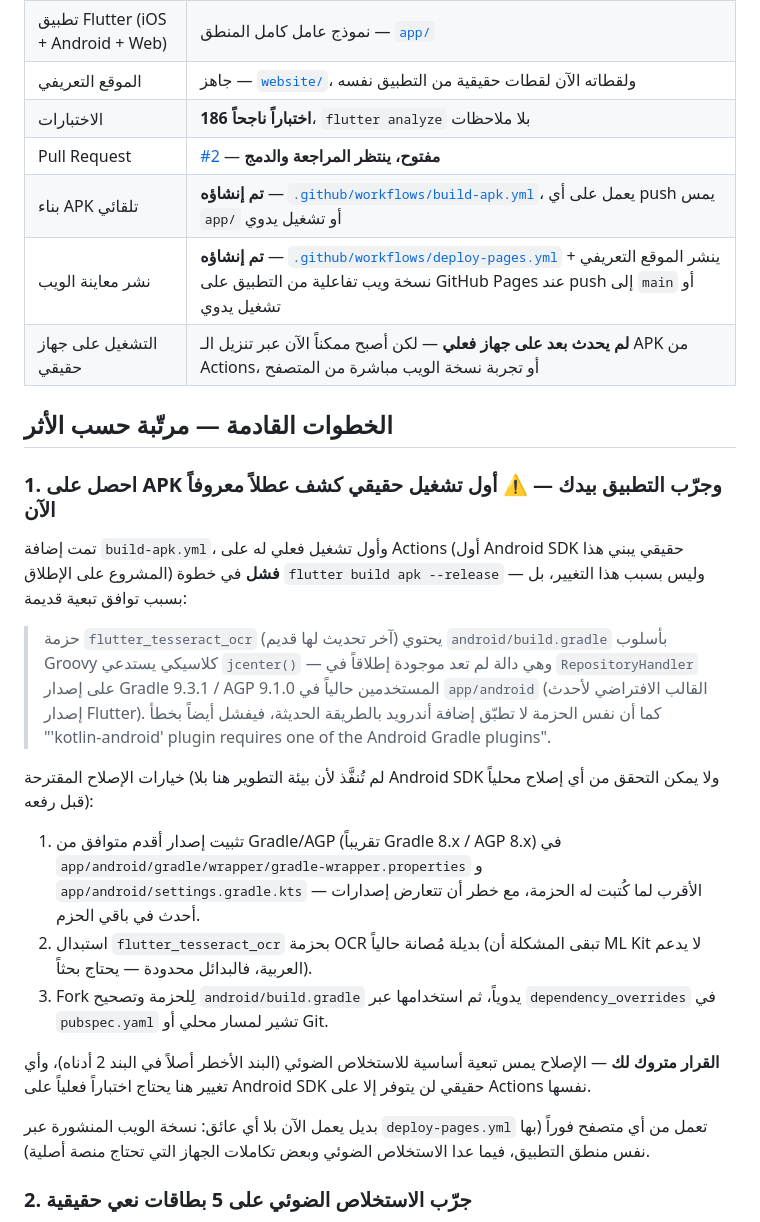
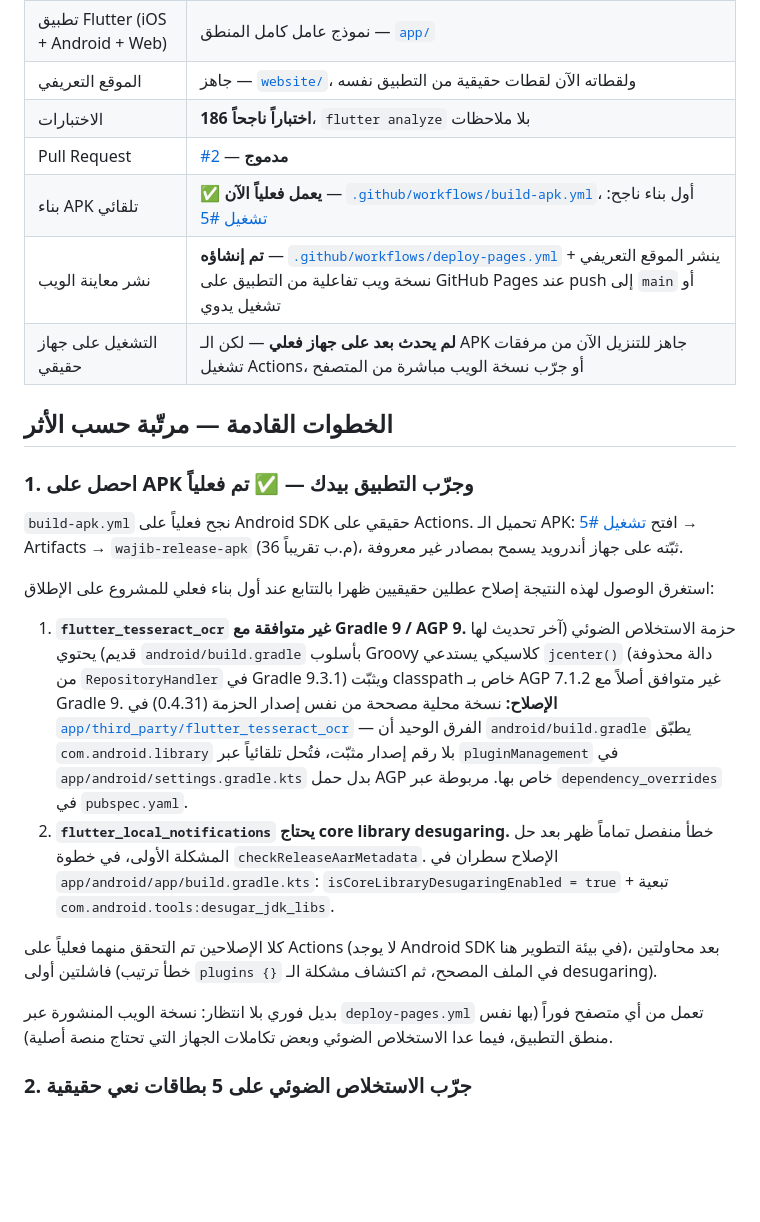
Before and after one commit to alsawagh0-ui/abdullah, a Markdown page: NEXT_STEPS.md, the part around the change. Rendered like a GitHub page; blank space fills up the shorter version.

Commit message:
Document successful APK build fix in NEXT_STEPS.md
Co-Authored-By: Claude Sonnet 5 <noreply@anthropic.com>
Claude-Session: https://claude.ai/code/session_019BHbhi2WHV2VcXs6RoN7vS

```diff
--- a/NEXT_STEPS.md
+++ b/NEXT_STEPS.md
@@ -12,46 +12,48 @@
 | تطبيق Flutter (iOS + Android + Web) | نموذج عامل كامل المنطق — [`app/`](app/) |
 | الموقع التعريفي | جاهز — [`website/`](website/)، ولقطاته الآن لقطات حقيقية من التطبيق نفسه |
 | الاختبارات | **186 اختباراً ناجحاً**، `flutter analyze` بلا ملاحظات |
-| Pull Request | [#2](https://github.com/alsawagh0-ui/abdullah/pull/2) — **مفتوح، ينتظر المراجعة والدمج** |
-| بناء APK تلقائي | **تم إنشاؤه** — [`.github/workflows/build-apk.yml`](.github/workflows/build-apk.yml)، يعمل على أي push يمس `app/` أو تشغيل يدوي |
+| Pull Request | [#2](https://github.com/alsawagh0-ui/abdullah/pull/2) — **مدموج** |
+| بناء APK تلقائي | ✅ **يعمل فعلياً الآن** — [`.github/workflows/build-apk.yml`](.github/workflows/build-apk.yml)، أول بناء ناجح: [تشغيل #5](https://github.com/alsawagh0-ui/abdullah/actions/runs/33358533096) |
 | نشر معاينة الويب | **تم إنشاؤه** — [`.github/workflows/deploy-pages.yml`](.github/workflows/deploy-pages.yml) ينشر الموقع التعريفي + نسخة ويب تفاعلية من التطبيق على GitHub Pages عند push إلى `main` أو تشغيل يدوي |
-| التشغيل على جهاز حقيقي | **لم يحدث بعد على جهاز فعلي** — لكن أصبح ممكناً الآن عبر تنزيل الـ APK من Actions، أو تجربة نسخة الويب مباشرة من المتصفح |
+| التشغيل على جهاز حقيقي | **لم يحدث بعد على جهاز فعلي** — لكن الـ APK جاهز للتنزيل الآن من مرفقات تشغيل Actions، أو جرّب نسخة الويب مباشرة من المتصفح |
 
 ## الخطوات القادمة — مرتّبة حسب الأثر
 
-### 1. احصل على APK وجرّب التطبيق بيدك — ⚠️ أول تشغيل حقيقي كشف عطلاً معروفاً الآن
-تمت إضافة `build-apk.yml`، وأول تشغيل فعلي له على Actions (أول Android
-SDK حقيقي يبني هذا المشروع على الإطلاق) **فشل** في خطوة
-`flutter build apk --release` — وليس بسبب هذا التغيير، بل بسبب توافق
-تبعية قديمة:
+### 1. احصل على APK وجرّب التطبيق بيدك — ✅ تم فعلياً
+`build-apk.yml` نجح فعلياً على Android SDK حقيقي على Actions. تحميل
+الـ APK: افتح
+[تشغيل #5](https://github.com/alsawagh0-ui/abdullah/actions/runs/33358533096)
+→ Artifacts → `wajib-release-apk` (36 م.ب تقريباً)، ثبّته على جهاز
+أندرويد يسمح بمصادر غير معروفة.
 
-> حزمة `flutter_tesseract_ocr` (آخر تحديث لها قديم) يحتوي
-> `android/build.gradle` بأسلوب Groovy كلاسيكي يستدعي `jcenter()` —
-> وهي دالة لم تعد موجودة إطلاقاً في `RepositoryHandler` على إصدار
-> Gradle 9.3.1 / AGP 9.1.0 المستخدمين حالياً في `app/android`
-> (القالب الافتراضي لأحدث إصدار Flutter). كما أن نفس الحزمة لا تطبّق
-> إضافة أندرويد بالطريقة الحديثة، فيفشل أيضاً بخطأ
-> "'kotlin-android' plugin requires one of the Android Gradle plugins".
+استغرق الوصول لهذه النتيجة إصلاح عطلين حقيقيين ظهرا بالتتابع عند أول
+بناء فعلي للمشروع على الإطلاق:
 
-خيارات الإصلاح المقترحة (لم تُنفَّذ لأن بيئة التطوير هنا بلا Android
-SDK ولا يمكن التحقق من أي إصلاح محلياً قبل رفعه):
+1. **`flutter_tesseract_ocr` غير متوافقة مع Gradle 9 / AGP 9.** حزمة
+   الاستخلاص الضوئي (آخر تحديث لها قديم) يحتوي `android/build.gradle`
+   بأسلوب Groovy كلاسيكي يستدعي `jcenter()` (دالة محذوفة من
+   `RepositoryHandler` في Gradle 9.3.1) ويثبّت classpath خاص بـ AGP
+   7.1.2 غير متوافق أصلاً مع Gradle 9. **الإصلاح:** نسخة محلية مصححة
+   من نفس إصدار الحزمة (0.4.31) في
+   [`app/third_party/flutter_tesseract_ocr`](app/third_party/flutter_tesseract_ocr)
+   — الفرق الوحيد أن `android/build.gradle` يطبّق `com.android.library`
+   بلا رقم إصدار مثبّت، فتُحل تلقائياً عبر `pluginManagement` في
+   `app/android/settings.gradle.kts` بدل حمل AGP خاص بها. مربوطة عبر
+   `dependency_overrides` في `pubspec.yaml`.
+2. **`flutter_local_notifications` يحتاج core library desugaring.**
+   خطأ منفصل تماماً ظهر بعد حل المشكلة الأولى، في خطوة
+   `checkReleaseAarMetadata`. الإصلاح سطران في
+   `app/android/app/build.gradle.kts`:
+   `isCoreLibraryDesugaringEnabled = true` + تبعية
+   `com.android.tools:desugar_jdk_libs`.
 
-1. تثبيت إصدار أقدم متوافق من Gradle/AGP (تقريباً Gradle 8.x / AGP 8.x)
-   في `app/android/gradle/wrapper/gradle-wrapper.properties` و
-   `app/android/settings.gradle.kts` — الأقرب لما كُتبت له الحزمة، مع
-   خطر أن تتعارض إصدارات أحدث في باقي الحزم.
-2. استبدال `flutter_tesseract_ocr` بحزمة OCR بديلة مُصانة حالياً (تبقى
-   المشكلة أن ML Kit لا يدعم العربية، فالبدائل محدودة — يحتاج بحثاً).
-3. Fork لِلحزمة وتصحيح `android/build.gradle` يدوياً، ثم استخدامها عبر
-   `dependency_overrides` في `pubspec.yaml` تشير لمسار محلي أو Git.
+كلا الإصلاحين تم التحقق منهما فعلياً على Actions (لا يوجد Android SDK
+في بيئة التطوير هنا)، بعد محاولتين فاشلتين أولى (خطأ ترتيب
+`plugins {}` في الملف المصحح، ثم اكتشاف مشكلة الـ desugaring).
 
-**القرار متروك لك** — الإصلاح يمس تبعية أساسية للاستخلاص الضوئي (البند
-الأخطر أصلاً في البند 2 أدناه)، وأي تغيير هنا يحتاج اختباراً فعلياً على
-Android SDK حقيقي لن يتوفر إلا على Actions نفسها.
-
-بديل يعمل الآن بلا أي عائق: نسخة الويب المنشورة عبر `deploy-pages.yml`
-تعمل من أي متصفح فوراً (بها نفس منطق التطبيق، فيما عدا الاستخلاص
-الضوئي وبعض تكاملات الجهاز التي تحتاج منصة أصلية).
+بديل فوري بلا انتظار: نسخة الويب المنشورة عبر `deploy-pages.yml` تعمل
+من أي متصفح فوراً (بها نفس منطق التطبيق، فيما عدا الاستخلاص الضوئي
+وبعض تكاملات الجهاز التي تحتاج منصة أصلية).
 
 ### 2. جرّب الاستخلاص الضوئي على 5 بطاقات نعي حقيقية
 **أخطر مجهول تقني في المشروع.** بطاقات النعي بخطوط زخرفية، وهي أصعب
```
